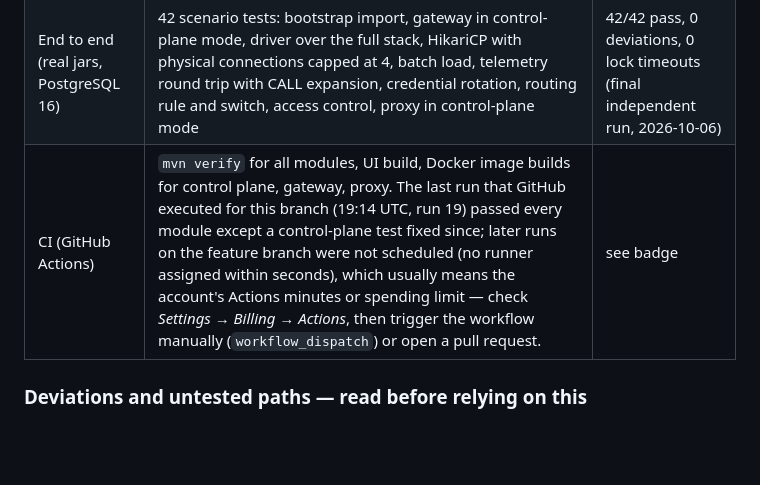
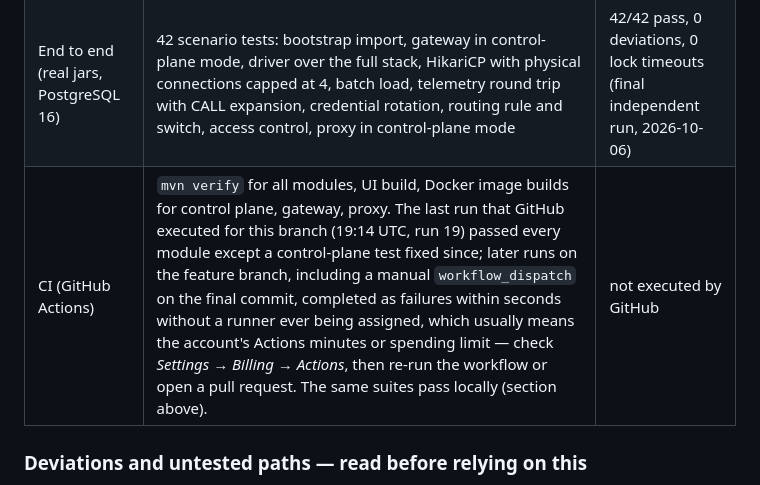
Before and after one commit to r-thirumaran/database-platform, a Markdown page: README.md, the part around the change. GitHub-like rendering; blank space fills up the shorter version.

Commit message:
docs(readme): manual CI dispatch also received no runner
Co-Authored-By: Claude Fable 5.1 <noreply@anthropic.com>
Claude-Session: https://claude.ai/code/session_01YMMkpX7znKDF1p7yDCDZG1

```diff
--- a/README.md
+++ b/README.md
@@ -215,7 +215,7 @@ Full report with environment, per-test evidence and defect list: [docs/validatio
 | Control plane                           | 53 tests: REST contract, telemetry ingestion, CALL expansion, graph, impact, governance, import/export, Flyway on embedded PostgreSQL, zero-spurious-update and concurrent-ingestion regression tests | pass |
 | UI                                      | lint, type check, unit tests, Playwright walkthrough of every page and mutation against the **real** control plane (18/18) and the mock (18/18) | pass |
 | End to end (real jars, PostgreSQL 16)   | 42 scenario tests: bootstrap import, gateway in control-plane mode, driver over the full stack, HikariCP with physical connections capped at 4, batch load, telemetry round trip with CALL expansion, credential rotation, routing rule and switch, access control, proxy in control-plane mode | 42/42 pass, 0 deviations, 0 lock timeouts (final independent run, 2026-10-06) |
-| CI (GitHub Actions)                     | `mvn verify` for all modules, UI build, Docker image builds for control plane, gateway, proxy. The last run that GitHub executed for this branch (19:14 UTC, run 19) passed every module except a control-plane test fixed since; later runs on the feature branch were not scheduled (no runner assigned within seconds), which usually means the account's Actions minutes or spending limit — check *Settings → Billing → Actions*, then trigger the workflow manually (`workflow_dispatch`) or open a pull request. | see badge |
+| CI (GitHub Actions)                     | `mvn verify` for all modules, UI build, Docker image builds for control plane, gateway, proxy. The last run that GitHub executed for this branch (19:14 UTC, run 19) passed every module except a control-plane test fixed since; later runs on the feature branch, including a manual `workflow_dispatch` on the final commit, completed as failures within seconds without a runner ever being assigned, which usually means the account's Actions minutes or spending limit — check *Settings → Billing → Actions*, then re-run the workflow or open a pull request. The same suites pass locally (section above). | not executed by GitHub |
 
 ### Deviations and untested paths — read before relying on this
 
```
